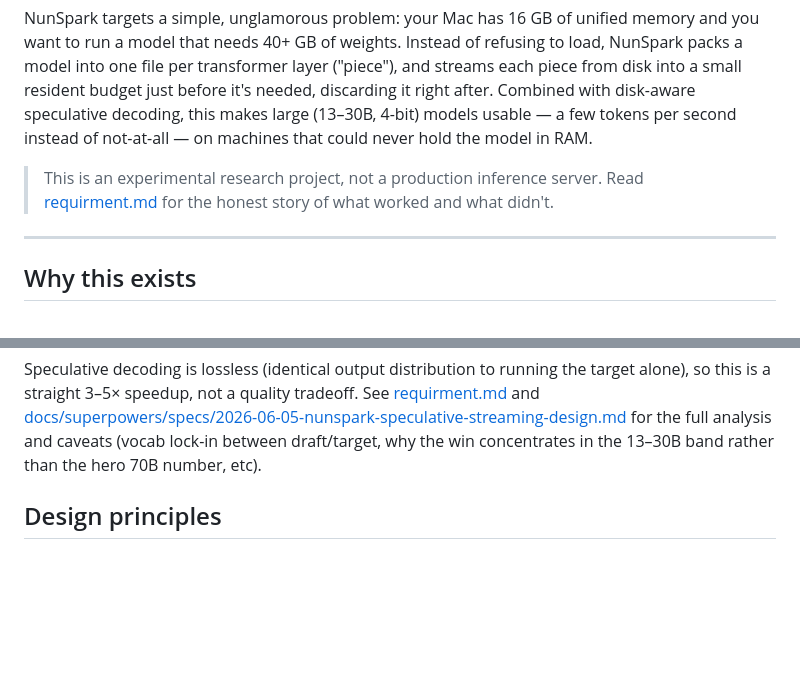
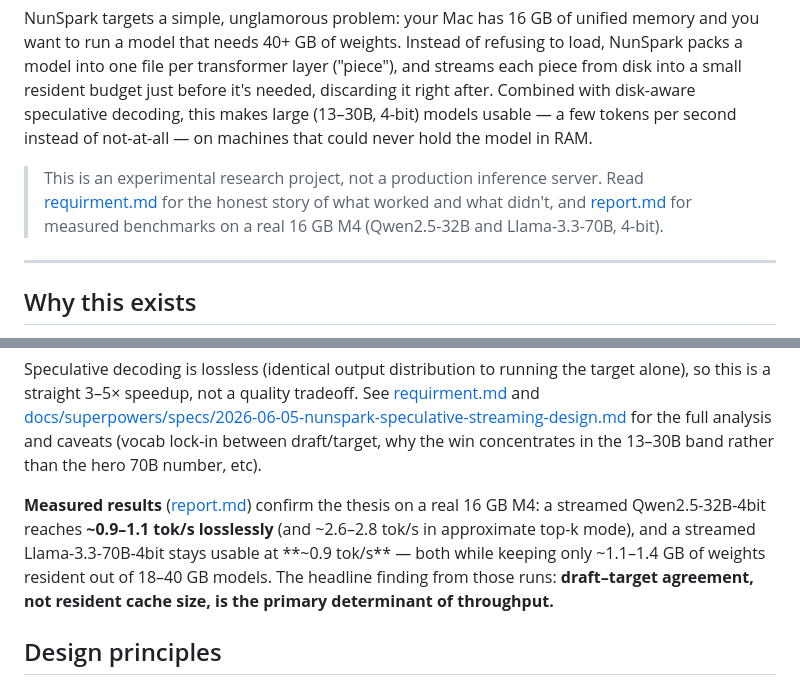
Before and after one commit to sharma-open-source/Nunspark, a Markdown page: README.md, 2 parts joined by grey strips. Rendered like a GitHub page; blank space fills up the shorter version.

Commit message:
Update README.md with additional report references and add report.md summarizing experiments on LLM inference

```diff
--- a/README.md
+++ b/README.md
@@ -10,7 +10,9 @@ disk-aware speculative decoding, this makes large (13–30B, 4-bit) models usabl
 per second instead of not-at-all — on machines that could never hold the model in RAM.
 
 > This is an experimental research project, not a production inference server. Read
-> [requirment.md](requirment.md) for the honest story of what worked and what didn't.
+> [requirment.md](requirment.md) for the honest story of what worked and what didn't, and
+> [report.md](report.md) for measured benchmarks on a real 16 GB M4 (Qwen2.5-32B and
+> Llama-3.3-70B, 4-bit).
 
 ---
 
@@ -41,6 +43,13 @@ so this is a straight 3–5× speedup, not a quality tradeoff. See
 [docs/superpowers/specs/2026-06-05-nunspark-speculative-streaming-design.md](docs/superpowers/specs/2026-06-05-nunspark-speculative-streaming-design.md)
 for the full analysis and caveats (vocab lock-in between draft/target, why the win concentrates
 in the 13–30B band rather than the hero 70B number, etc).
+
+**Measured results** ([report.md](report.md)) confirm the thesis on a real 16 GB M4: a streamed
+Qwen2.5-32B-4bit reaches **~0.9–1.1 tok/s losslessly** (and ~2.6–2.8 tok/s in approximate
+top-k mode), and a streamed Llama-3.3-70B-4bit stays usable at **~0.9 tok/s** — both while
+keeping only ~1.1–1.4 GB of weights resident out of 18–40 GB models. The headline finding
+from those runs: **draft–target agreement, not resident cache size, is the primary determinant
+of throughput.**
 
 ## Design principles
 
```
Also changed, not shown: report.md (added, +250 -0 lines).
